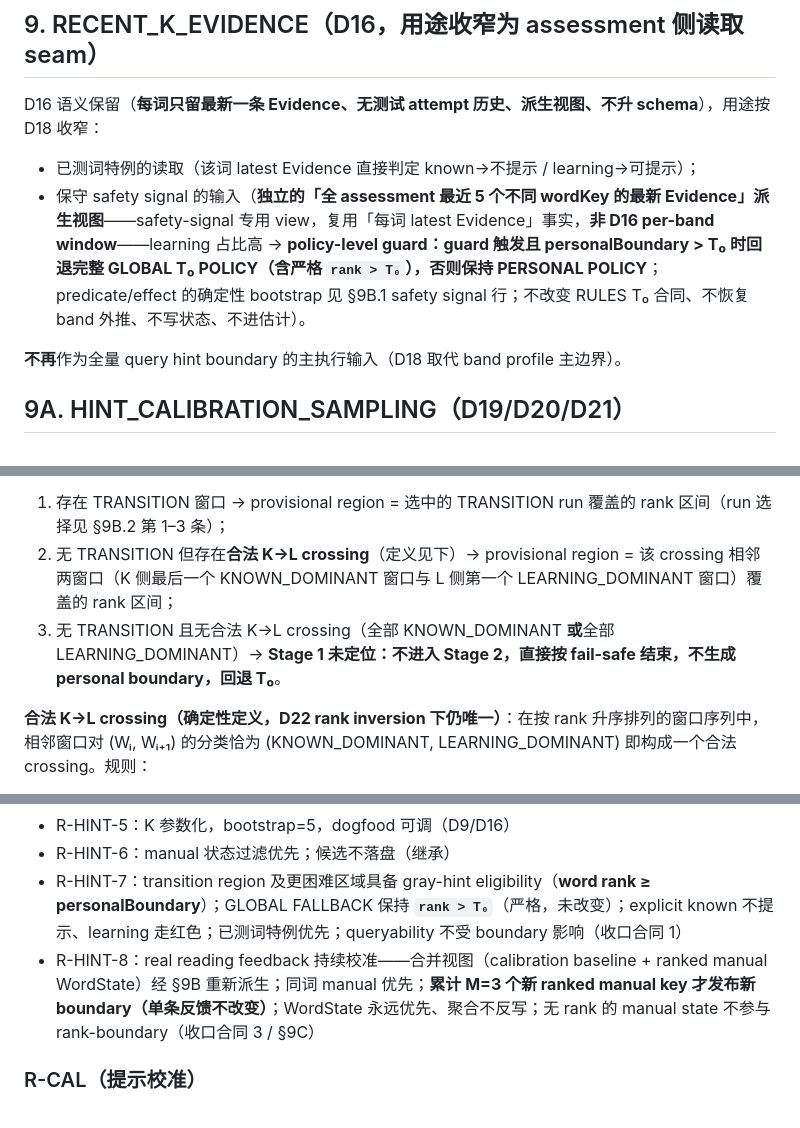
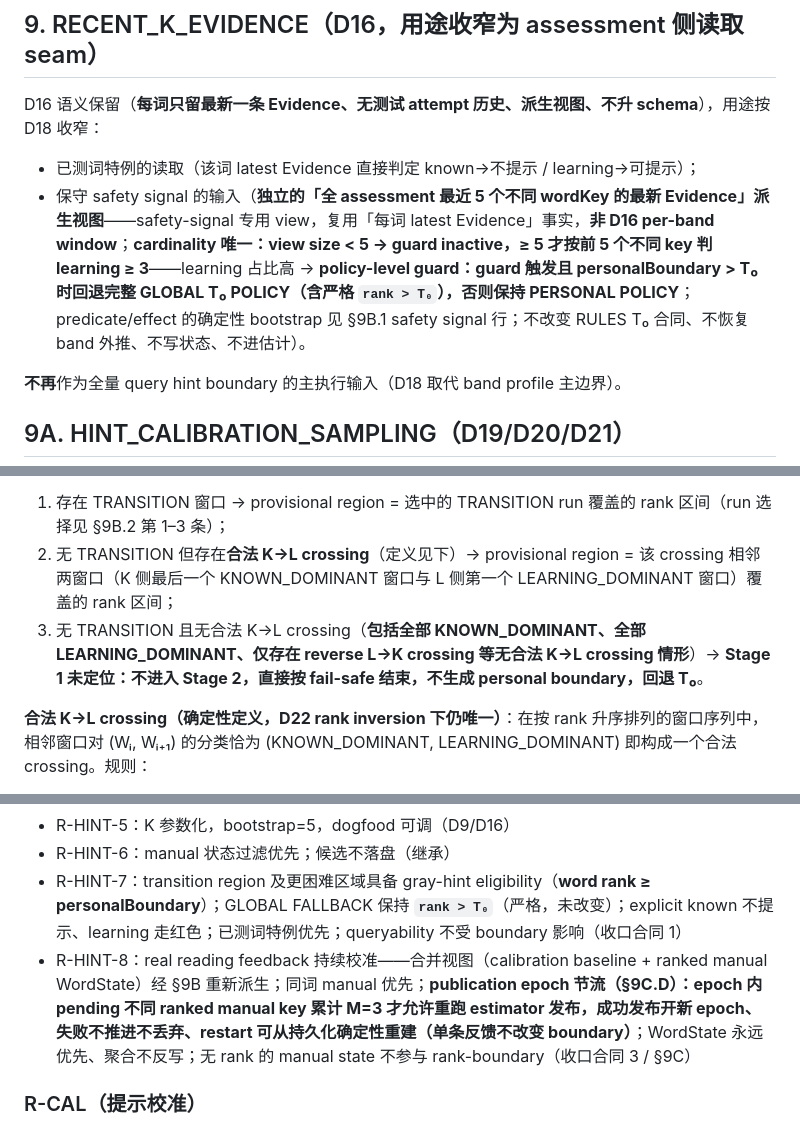
Before and after one commit to FlapPearLabs/adaptive-vocab-reader, a Markdown page: docs/specs/2026-08-11-V0.1-Dogfood-交互个性化回退与测评重对齐规格.md, 3 parts joined by grey strips. Rendered like a GitHub page.

```diff
--- a/docs/specs/2026-08-11-V0.1-Dogfood-交互个性化回退与测评重对齐规格.md
+++ b/docs/specs/2026-08-11-V0.1-Dogfood-交互个性化回退与测评重对齐规格.md
@@ -138,7 +138,7 @@
 D16 语义保留（**每词只留最新一条 Evidence、无测试 attempt 历史、派生视图、不升 schema**），用途按 D18 收窄：
 
 - 已测词特例的读取（该词 latest Evidence 直接判定 known→不提示 / learning→可提示）；
-- 保守 safety signal 的输入（**独立的「全 assessment 最近 5 个不同 wordKey 的最新 Evidence」派生视图**——safety-signal 专用 view，复用「每词 latest Evidence」事实，**非 D16 per-band window**——learning 占比高 → **policy-level guard：guard 触发且 personalBoundary > T₀ 时回退完整 GLOBAL T₀ POLICY（含严格 `rank > T₀`），否则保持 PERSONAL POLICY**；predicate/effect 的确定性 bootstrap 见 §9B.1 safety signal 行；不改变 RULES T₀ 合同、不恢复 band 外推、不写状态、不进估计）。
+- 保守 safety signal 的输入（**独立的「全 assessment 最近 5 个不同 wordKey 的最新 Evidence」派生视图**——safety-signal 专用 view，复用「每词 latest Evidence」事实，**非 D16 per-band window**；**cardinality 唯一：view size < 5 → guard inactive，≥ 5 才按前 5 个不同 key 判 learning ≥ 3**——learning 占比高 → **policy-level guard：guard 触发且 personalBoundary > T₀ 时回退完整 GLOBAL T₀ POLICY（含严格 `rank > T₀`），否则保持 PERSONAL POLICY**；predicate/effect 的确定性 bootstrap 见 §9B.1 safety signal 行；不改变 RULES T₀ 合同、不恢复 band 外推、不写状态、不进估计）。
 
 **不再**作为全量 query hint boundary 的主执行输入（D18 取代 band profile 主边界）。
 
@@ -161,7 +161,7 @@ D16 语义保留（**每词只留最新一条 Evidence、无测试 attempt 历
 **Stage 1 估计（产出 provisional search region，与 final selected transition run 区分，§9B.2）**：对 Stage 1 答案运行 §9B 的 transition-region estimator，得到**provisional search region [rank_lo, rank_hi]**（仅用于确定 Stage 2 采样范围，**不**直接产出最终 boundary）；**三分支确定性处理（单一确定默认，无二义）**：
 1. 存在 TRANSITION 窗口 → provisional region = 选中的 TRANSITION run 覆盖的 rank 区间（run 选择见 §9B.2 第 1–3 条）；
 2. 无 TRANSITION 但存在**合法 K→L crossing**（定义见下）→ provisional region = 该 crossing 相邻两窗口（K 侧最后一个 KNOWN_DOMINANT 窗口与 L 侧第一个 LEARNING_DOMINANT 窗口）覆盖的 rank 区间；
-3. 无 TRANSITION 且无合法 K→L crossing（全部 KNOWN_DOMINANT **或**全部 LEARNING_DOMINANT）→ **Stage 1 未定位：不进入 Stage 2，直接按 fail-safe 结束，不生成 personal boundary，回退 T₀**。
+3. 无 TRANSITION 且无合法 K→L crossing（**包括全部 KNOWN_DOMINANT、全部 LEARNING_DOMINANT、仅存在 reverse L→K crossing 等无合法 K→L crossing 情形**）→ **Stage 1 未定位：不进入 Stage 2，直接按 fail-safe 结束，不生成 personal boundary，回退 T₀**。
 
 **合法 K→L crossing（确定性定义，D22 rank inversion 下仍唯一）**：在按 rank 升序排列的窗口序列中，相邻窗口对 (Wᵢ, Wᵢ₊₁) 的分类恰为 (KNOWN_DOMINANT, LEARNING_DOMINANT) 即构成一个合法 crossing。规则：
 - **方向唯一**：只认 known 侧在前、learning 侧在后的 crossing；reverse inversion（L→K 相邻对）**不构成** crossing（忽略，不选）；
@@ -409,7 +421,7 @@ rank inversion（D22/D23）下，窗口序列可能出现多个不连续 TRANSIT
 - R-HINT-5：K 参数化，bootstrap=5，dogfood 可调（D9/D16）
 - R-HINT-6：manual 状态过滤优先；候选不落盘（继承）
 - R-HINT-7：transition region 及更困难区域具备 gray-hint eligibility（**word rank ≥ personalBoundary**）；GLOBAL FALLBACK 保持 **`rank > T₀`**（严格，未改变）；explicit known 不提示、learning 走红色；已测词特例优先；queryability 不受 boundary 影响（收口合同 1）
-- R-HINT-8：real reading feedback 持续校准——合并视图（calibration baseline + ranked manual WordState）经 §9B 重新派生；同词 manual 优先；**累计 M=3 个新 ranked manual key 才发布新 boundary（单条反馈不改变）**；WordState 永远优先、聚合不反写；无 rank 的 manual state 不参与 rank-boundary（收口合同 3 / §9C）
+- R-HINT-8：real reading feedback 持续校准——合并视图（calibration baseline + ranked manual WordState）经 §9B 重新派生；同词 manual 优先；**publication epoch 节流（§9C.D）：epoch 内 pending 不同 ranked manual key 累计 M=3 才允许重跑 estimator 发布，成功发布开新 epoch、失败不推进不丢弃、restart 可从持久化确定性重建（单条反馈不改变 boundary）**；WordState 永远优先、聚合不反写；无 rank 的 manual state 不参与 rank-boundary（收口合同 3 / §9C）
 
 ### R-CAL（提示校准）
 - R-CAL-1：calibration 可跳过；「约 1 分钟」为 UX target 非 SLA；总题量 hard cap = 20（D18/D21）
```
Also changed, not shown: other parts of docs/specs/2026-08-11-V0.1-Dogfood-交互个性化回退与测评重对齐规格.md (+18 -6 lines).
